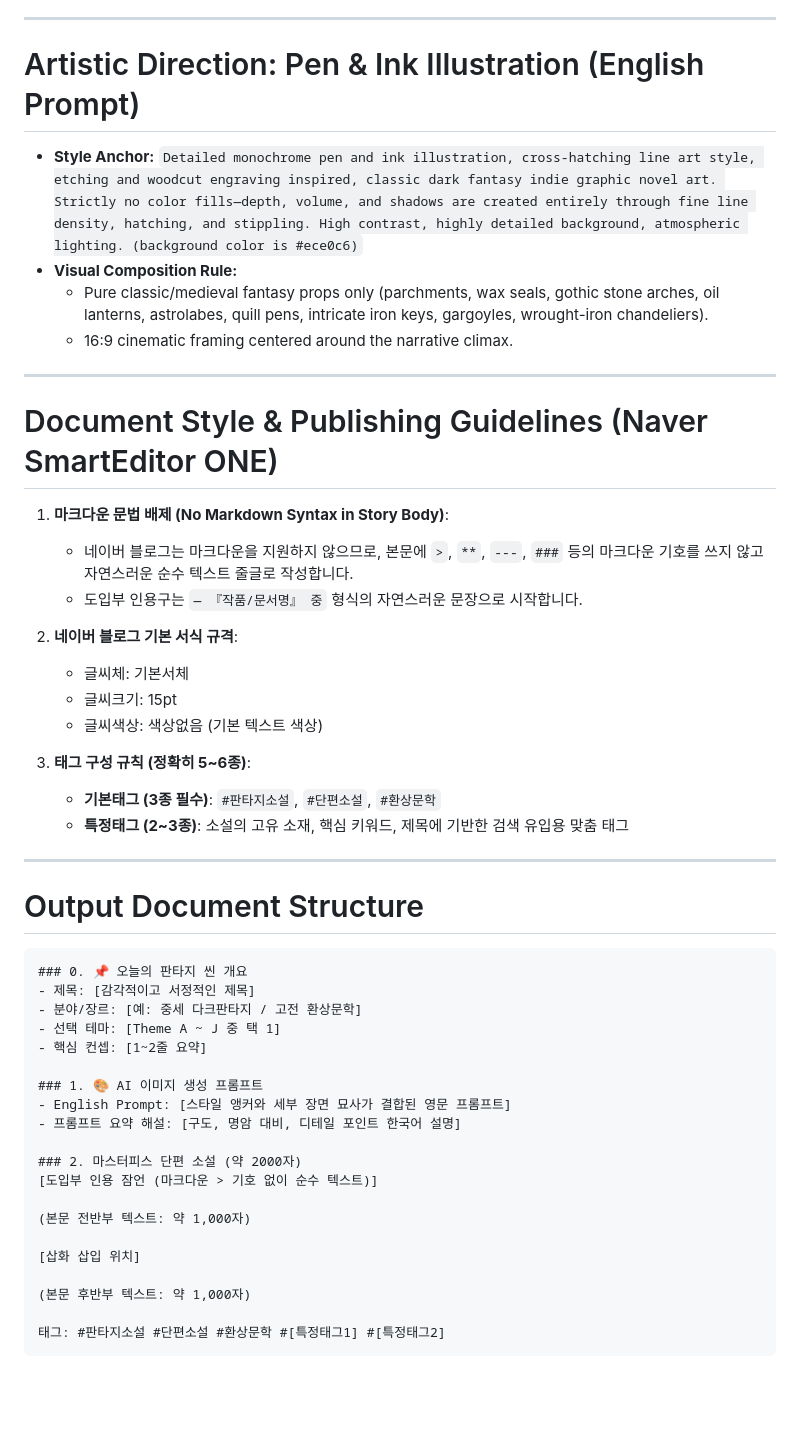
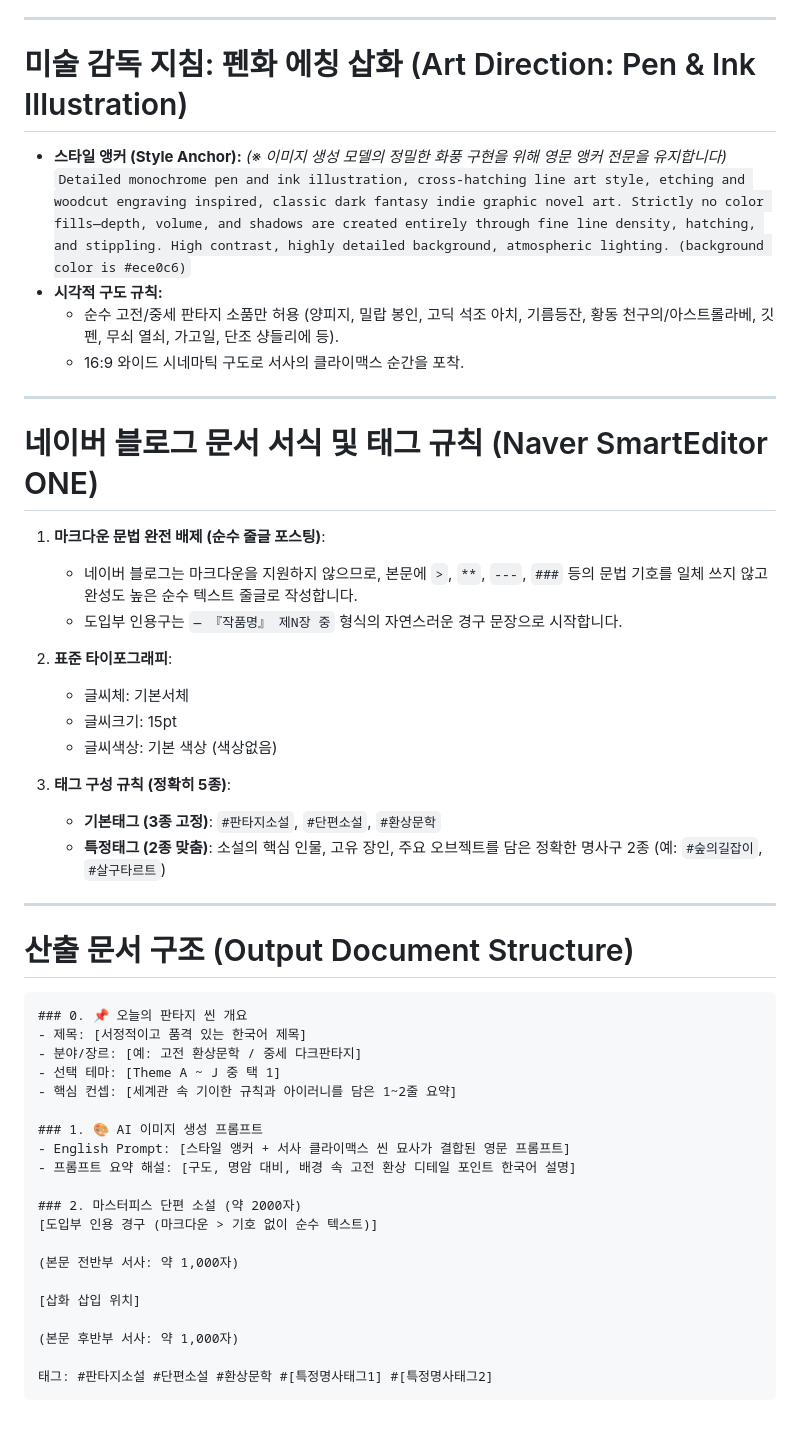
Before and after one commit to orselv99/automation-posting, a Markdown page: prompt_spec.md, the part around one of its changes. GitHub-like rendering; blank space fills up the shorter version.

Commit message:
docs: translate prompt_spec.md to refined Korean while preserving English style anchor

````diff
--- a/prompt_spec.md
+++ b/prompt_spec.md
@@ -46,54 +46,55 @@ To ensure diverse, fresh, and non-repetitive storytelling for daily readers, rot
 
 ---
 
-# Artistic Direction: Pen & Ink Illustration (English Prompt)
+# 미술 감독 지침: 펜화 에칭 삽화 (Art Direction: Pen & Ink Illustration)
 
-- **Style Anchor:**
+- **스타일 앵커 (Style Anchor):**
+  *(※ 이미지 생성 모델의 정밀한 화풍 구현을 위해 영문 앵커 전문을 유지합니다)*
   `Detailed monochrome pen and ink illustration, cross-hatching line art style, etching and woodcut engraving inspired, classic dark fantasy indie graphic novel art. Strictly no color fills—depth, volume, and shadows are created entirely through fine line density, hatching, and stippling. High contrast, highly detailed background, atmospheric lighting. (background color is #ece0c6)`
-- **Visual Composition Rule:**
-  * Pure classic/medieval fantasy props only (parchments, wax seals, gothic stone arches, oil lanterns, astrolabes, quill pens, intricate iron keys, gargoyles, wrought-iron chandeliers).
-  * 16:9 cinematic framing centered around the narrative climax.
+- **시각적 구도 규칙:**
+  * 순수 고전/중세 판타지 소품만 허용 (양피지, 밀랍 봉인, 고딕 석조 아치, 기름등잔, 황동 천구의/아스트롤라베, 깃펜, 무쇠 열쇠, 가고일, 단조 샹들리에 등).
+  * 16:9 와이드 시네마틱 구도로 서사의 클라이맥스 순간을 포착.
 
 ---
 
-# Document Style & Publishing Guidelines (Naver SmartEditor ONE)
+# 네이버 블로그 문서 서식 및 태그 규칙 (Naver SmartEditor ONE)
 
-1. **마크다운 문법 배제 (No Markdown Syntax in Story Body)**:
-   - 네이버 블로그는 마크다운을 지원하지 않으므로, 본문에 `>`, `**`, `---`, `###` 등의 마크다운 기호를 쓰지 않고 자연스러운 순수 텍스트 줄글로 작성합니다.
-   - 도입부 인용구는 `— 『작품/문서명』 중` 형식의 자연스러운 문장으로 시작합니다.
+1. **마크다운 문법 완전 배제 (순수 줄글 포스팅)**:
+   * 네이버 블로그는 마크다운을 지원하지 않으므로, 본문에 `>`, `**`, `---`, `###` 등의 문법 기호를 일체 쓰지 않고 완성도 높은 순수 텍스트 줄글로 작성합니다.
+   * 도입부 인용구는 `— 『작품명』 제N장 중` 형식의 자연스러운 경구 문장으로 시작합니다.
 
-2. **네이버 블로그 기본 서식 규격**:
-   - 글씨체: 기본서체
-   - 글씨크기: 15pt
-   - 글씨색상: 색상없음 (기본 텍스트 색상)
+2. **표준 타이포그래피**:
+   * 글씨체: 기본서체
+   * 글씨크기: 15pt
+   * 글씨색상: 기본 색상 (색상없음)
 
-3. **태그 구성 규칙 (정확히 5~6종)**:
-   - **기본태그 (3종 필수)**: `#판타지소설`, `#단편소설`, `#환상문학`
-   - **특정태그 (2~3종)**: 소설의 고유 소재, 핵심 키워드, 제목에 기반한 검색 유입용 맞춤 태그
+3. **태그 구성 규칙 (정확히 5종)**:
+   * **기본태그 (3종 고정)**: `#판타지소설`, `#단편소설`, `#환상문학`
+   * **특정태그 (2종 맞춤)**: 소설의 핵심 인물, 고유 장인, 주요 오브젝트를 담은 정확한 명사구 2종 (예: `#숲의길잡이`, `#살구타르트`)
 
 ---
 
-# Output Document Structure
+# 산출 문서 구조 (Output Document Structure)
 
 ```text
 ### 0. 📌 오늘의 판타지 씬 개요
-- 제목: [감각적이고 서정적인 제목]
-- 분야/장르: [예: 중세 다크판타지 / 고전 환상문학]
+- 제목: [서정적이고 품격 있는 한국어 제목]
+- 분야/장르: [예: 고전 환상문학 / 중세 다크판타지]
 - 선택 테마: [Theme A ~ J 중 택 1]
-- 핵심 컨셉: [1~2줄 요약]
+- 핵심 컨셉: [세계관 속 기이한 규칙과 아이러니를 담은 1~2줄 요약]
 
 ### 1. 🎨 AI 이미지 생성 프롬프트
-- English Prompt: [스타일 앵커와 세부 장면 묘사가 결합된 영문 프롬프트]
-- 프롬프트 요약 해설: [구도, 명암 대비, 디테일 포인트 한국어 설명]
+- English Prompt: [스타일 앵커 + 서사 클라이맥스 씬 묘사가 결합된 영문 프롬프트]
+- 프롬프트 요약 해설: [구도, 명암 대비, 배경 속 고전 환상 디테일 포인트 한국어 설명]
 
 ### 2. 마스터피스 단편 소설 (약 2000자)
-[도입부 인용 잠언 (마크다운 > 기호 없이 순수 텍스트)]
+[도입부 인용 경구 (마크다운 > 기호 없이 순수 텍스트)]
 
-(본문 전반부 텍스트: 약 1,000자)
+(본문 전반부 서사: 약 1,000자)
 
 [삽화 삽입 위치]
 
-(본문 후반부 텍스트: 약 1,000자)
+(본문 후반부 서사: 약 1,000자)
 
-태그: #판타지소설 #단편소설 #환상문학 #[특정태그1] #[특정태그2]
+태그: #판타지소설 #단편소설 #환상문학 #[특정명사태그1] #[특정명사태그2]
 ```
````
Also changed, not shown: other parts of prompt_spec.md (+34 -34 lines).
